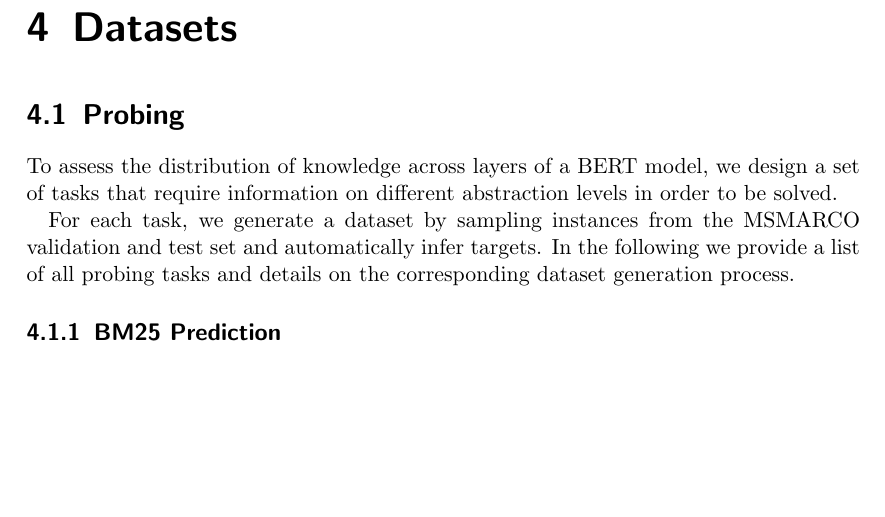
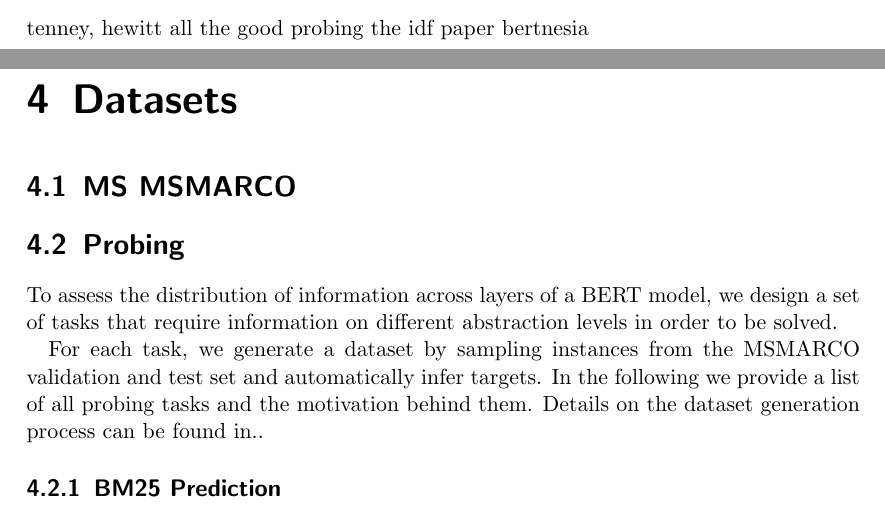
Before and after one commit to yolomeus/master-thesis, a LaTeX thesis (main.tex, which reads 03_prev_work.tex, 04_data.tex): part of page 21 of 32 before the commit and two parts of pages 20 and 21 of 32 after it, the two joined at a grey line, cut at the place of the change, the shorter picture padded with empty space. Compiled offline with pdfLaTeX.

Commit message:
add some todos

```diff
--- a/03_prev_work.tex
+++ b/03_prev_work.tex
@@ -1,2 +1,5 @@
 \chapter{Previous Work}
 \label{chap:prev}
+tenney, hewitt all the good probing
+the idf paper
+bertnesia
--- a/04_data.tex
+++ b/04_data.tex
@@ -1,9 +1,10 @@
 \chapter{Datasets}
 \label{chap:datasets}
+\section{MS MSMARCO}
 \section{Probing}
-To assess the distribution of knowledge across layers of a BERT model, we design a set of tasks that require information on different abstraction levels in order to be solved.
+To assess the distribution of information across layers of a BERT model, we design a set of tasks that require information on different abstraction levels in order to be solved.
 
-For each task, we generate a dataset by sampling instances from the MSMARCO validation and test set and automatically infer targets. In the following we provide a list of all probing tasks and details on the corresponding dataset generation process.
+For each task, we generate a dataset by sampling instances from the MSMARCO validation and test set and automatically infer targets. In the following we provide a list of all probing tasks and the motivation behind them. Details on the dataset generation process can be found in..
 
 \subsection{BM25 Prediction}
 
```
Also changed, not shown: 06_results.tex (+3 -0 lines), main.pdf.
